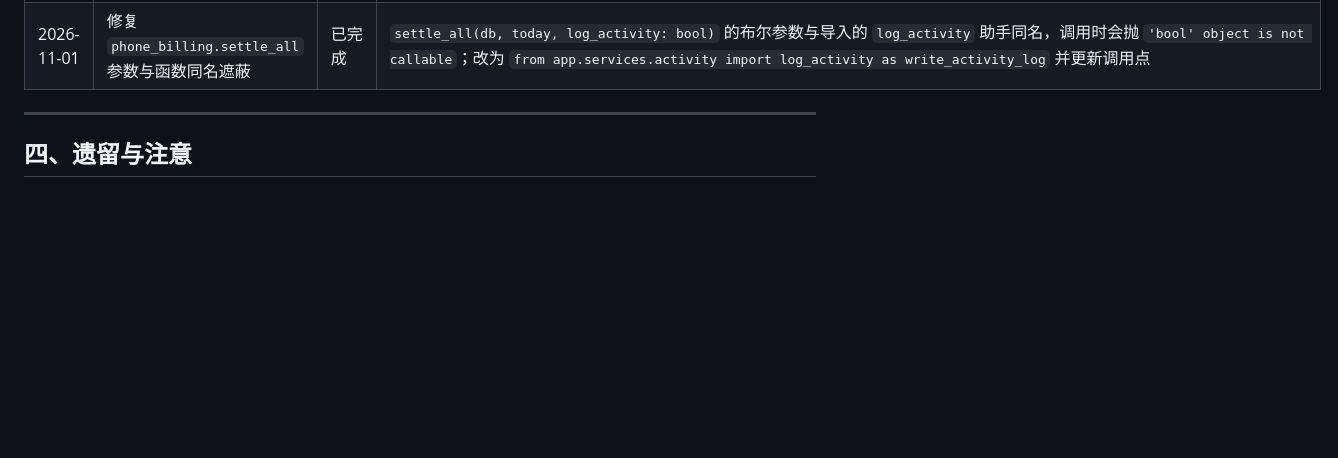
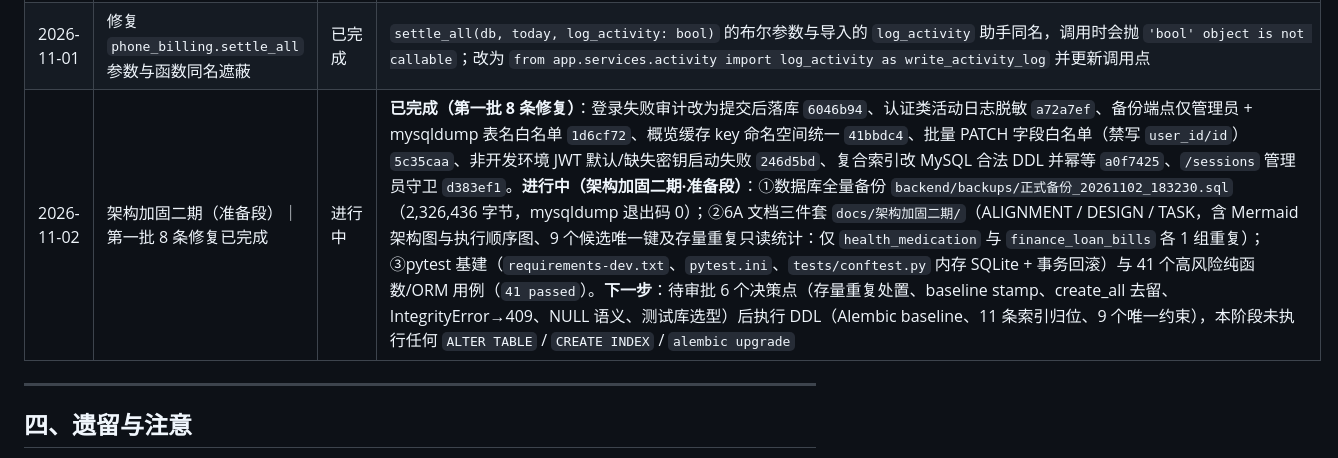
Before and after one commit to ZeroOneCN/LifeOS2, a Markdown page: 说明文档.md, the part around the change. Rendered like a GitHub page; blank space fills up the shorter version.

Commit message:
docs: 说明文档补记架构加固二期准备段进度
在「三、进度记录」表追加一行：记录第一批 8 条修复的提交号、二期准备段已完成项
（数据库全量备份、6A 三份文档、pytest 基建与 41 个用例）以及下一步待审批后执行的
DDL 清单；按现有表格格式追加，未改写全文。

```diff
--- a/说明文档.md
+++ b/说明文档.md
@@ -180,6 +180,7 @@
 | 2026-11-01 | 全局功能2：月度报告自动生成 | 已完成 | 新增 `backend/app/services/report_scheduler.py`：APScheduler cron 每月 1 日按 `MONTHLY_REPORT_TIME`（默认 `00:10`）为**所有用户**生成上月健康 / 财务 / 生活 / 投资 / 旅行完整报告。`previous_month_range()` 计算上月首末日与标签；各报告复用现有 service 构建函数，`build_travel_report` 新增可选 `start/end`，月度报告只统计上月区间明细（人工生成仍汇总账本全部明细）。幂等：按「用户 + 周期（`period_start`/`period_end` 或 `report_date`）+ 标题」判重，重复触发或多实例不会产生重复报告；逐用户提交，单用户失败 `rollback` 不影响其他用户；`misfire_grace_time=23h` 支持当天晚启动补跑。另为 `health_report.build_report_data` 的体征 / 健身 / 饮食 / 步数 / 体检 / 用药 6 处查询补 `<= end` 上界，避免补跑时混入次月数据。`main.py` lifespan 启停调度器 |
 | 2026-11-01 | 全局功能2：自动化操作接入活动日志 | 已完成 | 新增 `backend/app/services/activity.py` 统一写日志助手 `log_activity()`（字典/列表自动 JSON 序列化、详情截断 2000 字、不提交事务由调用方提交）。接入的自动化操作：①月度报告生成；②到期提醒扫描与逐小时逾期扫描（`notifications/scan`，仅有新通知时记录）；③手机卡话费自动结算（`lifestyle/card-bills`，仅产生扣费时记录）；④定时备份成功 / 失败（`backup/schedules`）；⑤过期会话清理（`auth/sessions`，按用户统计条数）；⑥蓝牙体重秤采集（`health/body`，`user_agent=ble-scale`）。上述均以 `action=auto`、`user_agent=system-auto` 写入，仅定时任务路径传 `log_activity=True`，接口手动操作仍由 `ActivityLoggerMiddleware` 记录以免重复。前端活动日志新增「自动」类型（`Bot` 图标、青绿色徽章）并加入筛选下拉，页面说明同步更新。后端 `compileall` / `import app.main` 通过 |
 | 2026-11-01 | 修复 `phone_billing.settle_all` 参数与函数同名遮蔽 | 已完成 | `settle_all(db, today, log_activity: bool)` 的布尔参数与导入的 `log_activity` 助手同名，调用时会抛 `'bool' object is not callable`；改为 `from app.services.activity import log_activity as write_activity_log` 并更新调用点 |
+| 2026-11-02 | 架构加固二期（准备段）｜第一批 8 条修复已完成 | 进行中 | **已完成（第一批 8 条修复）**：登录失败审计改为提交后落库 `6046b94`、认证类活动日志脱敏 `a72a7ef`、备份端点仅管理员 + mysqldump 表名白名单 `1d6cf72`、概览缓存 key 命名空间统一 `41bbdc4`、批量 PATCH 字段白名单（禁写 `user_id/id`）`5c35caa`、非开发环境 JWT 默认/缺失密钥启动失败 `246d5bd`、复合索引改 MySQL 合法 DDL 并幂等 `a0f7425`、`/sessions` 管理员守卫 `d383ef1`。**进行中（架构加固二期·准备段）**：①数据库全量备份 `backend/backups/正式备份_20261102_183230.sql`（2,326,436 字节，mysqldump 退出码 0）；②6A 文档三件套 `docs/架构加固二期/`（ALIGNMENT / DESIGN / TASK，含 Mermaid 架构图与执行顺序图、9 个候选唯一键及存量重复只读统计：仅 `health_medication` 与 `finance_loan_bills` 各 1 组重复）；③pytest 基建（`requirements-dev.txt`、`pytest.ini`、`tests/conftest.py` 内存 SQLite + 事务回滚）与 41 个高风险纯函数/ORM 用例（`41 passed`）。**下一步**：待审批 6 个决策点（存量重复处置、baseline stamp、create_all 去留、IntegrityError→409、NULL 语义、测试库选型）后执行 DDL（Alembic baseline、11 条索引归位、9 个唯一约束），本阶段未执行任何 `ALTER TABLE` / `CREATE INDEX` / `alembic upgrade` |
 
 ---
 
```
